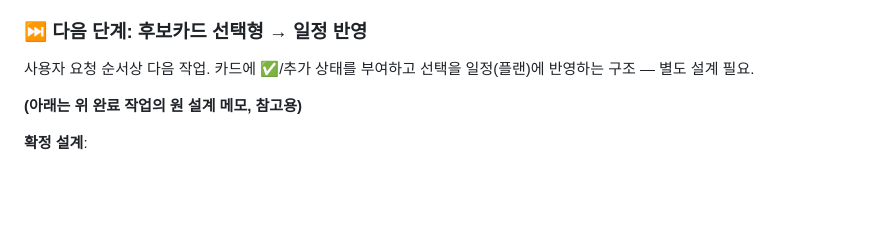
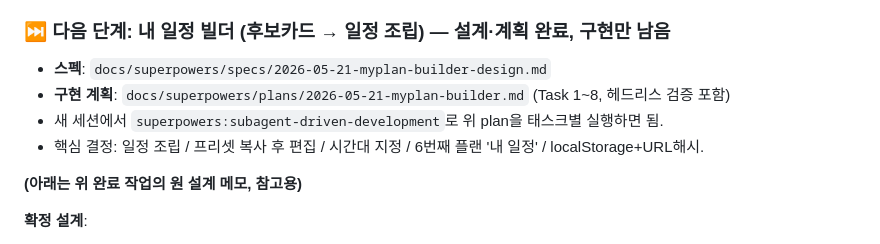
Before and after one commit to rusher2020/danang-trip, a Markdown page: docs/RESUMING.md, the part around the change. GitHub-like rendering; blank space fills up the shorter version.

Commit message:
docs: 내 일정 빌더 구현 계획(plan) 추가 + RESUMING 갱신
- Task 1~8 (데이터레이어→변환→플랜탭→담기→편집→영속성→가드/QA→배포)
- 테스트 프레임워크 부재 → 헤드리스 playwright 검증 시나리오로 구성
- RESUMING.md가 spec/plan을 가리키도록 갱신

Co-Authored-By: Claude Opus 4.7 (1M context) <noreply@anthropic.com>

```diff
--- a/docs/RESUMING.md
+++ b/docs/RESUMING.md
@@ -20,9 +20,12 @@
 - 구현 위치: 데이터 push 블록(`CAT_BY_ID` 정의 직전), mode-bar 버튼, `.hyatt-section` + CSS(`Hyatt Mode` 블록), `renderHyatt()` + mode 전환 분기.
 - 잔여(사소): 하얏트 카드의 "GitHub 원본" 링크는 `cat.file=""`이라 404 — PDF 출처라 무해, 추후 숨김 처리 가능.
 
-### ⏭️ 다음 단계: 후보카드 선택형 → 일정 반영
+### ⏭️ 다음 단계: 내 일정 빌더 (후보카드 → 일정 조립) — 설계·계획 완료, 구현만 남음
 
-사용자 요청 순서상 다음 작업. 카드에 ✅/추가 상태를 부여하고 선택을 일정(플랜)에 반영하는 구조 — 별도 설계 필요.
+- **스펙**: `docs/superpowers/specs/2026-05-21-myplan-builder-design.md`
+- **구현 계획**: `docs/superpowers/plans/2026-05-21-myplan-builder.md` (Task 1~8, 헤드리스 검증 포함)
+- 새 세션에서 `superpowers:subagent-driven-development`로 위 plan을 태스크별 실행하면 됨.
+- 핵심 결정: 일정 조립 / 프리셋 복사 후 편집 / 시간대 지정 / 6번째 플랜 '내 일정' / localStorage+URL해시.
 
 **(아래는 위 완료 작업의 원 설계 메모, 참고용)**
 
```
Also changed, not shown: 1 other file.
